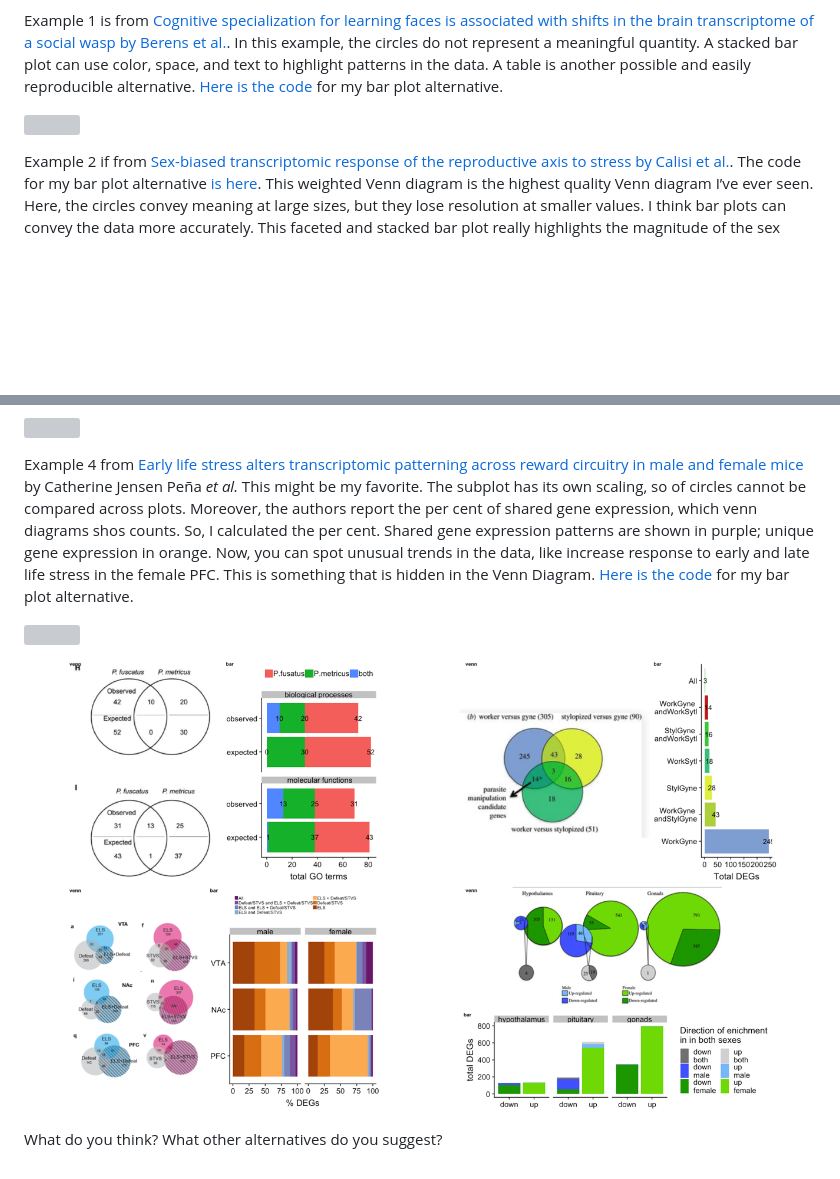
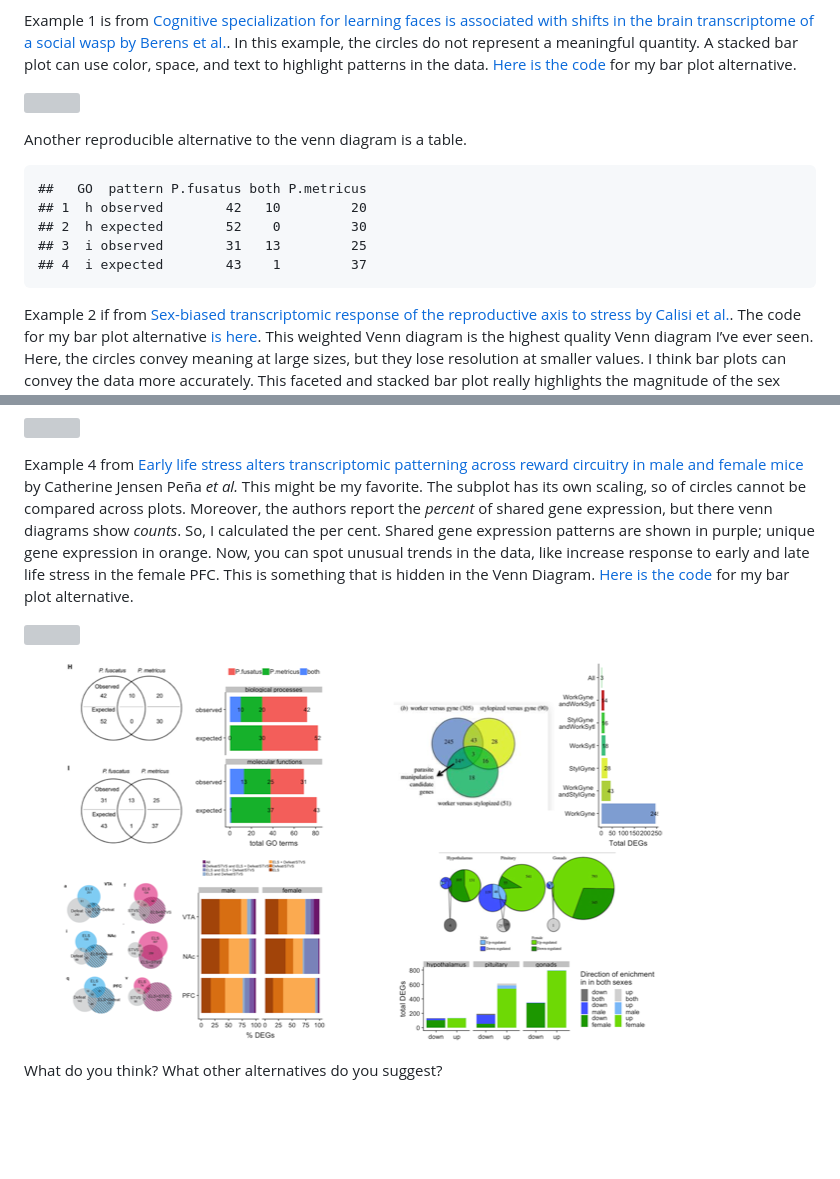
Before and after one commit to raynamharris/vennbar, a Markdown page: README.md, 2 parts joined by grey strips. GitHub-like rendering; pictures changed too: vennbar-1.png; blank space fills up the shorter version; grey boxes are pictures that could not be loaded.

Commit message:
add table

```diff
--- a/README.md
+++ b/README.md
@@ -14,11 +14,18 @@ associated with shifts in the brain transcriptome of a social wasp by
 Berens et al.](http://jeb.biologists.org/content/220/12/2149). In this
 example, the circles do not represent a meaningful quantity. A stacked
 bar plot can use color, space, and text to highlight patterns in the
-data. A table is another possible and easily reproducible alternative.
-[Here is the code](./examples/toth2017/toth-venn.Rmd) for my bar plot
-alternative.
+data. [Here is the code](./examples/toth2017/toth-venn.Rmd) for my bar
+plot alternative.
 
 ![](./examples/toth2017/toth-original-alt-1.png)
+
+Another reproducible alternative to the venn diagram is a table.
+
+    ##   GO  pattern P.fusatus both P.metricus
+    ## 1  h observed        42   10         20
+    ## 2  h expected        52    0         30
+    ## 3  i observed        31   13         25
+    ## 4  i expected        43    1         37
 
 Example 2 if from [Sex-biased transcriptomic response of the
 reproductive axis to stress by Calisi et
@@ -51,8 +58,8 @@ across reward circuitry in male and female
 mice](https://www.biorxiv.org/content/10.1101/624353v1) by Catherine
 Jensen Peña *et al.* This might be my favorite. The subplot has its own
 scaling, so of circles cannot be compared across plots. Moreover, the
-authors report the per cent of shared gene expression, which venn
-diagrams shos counts. So, I calculated the per cent. Shared gene
+authors report the *percent* of shared gene expression, but there venn
+diagrams show *counts*. So, I calculated the per cent. Shared gene
 expression patterns are shown in purple; unique gene expression in
 orange. Now, you can spot unusual trends in the data, like increase
 response to early and late life stress in the female PFC. This is
```
Also changed, not shown: 1 other file.
